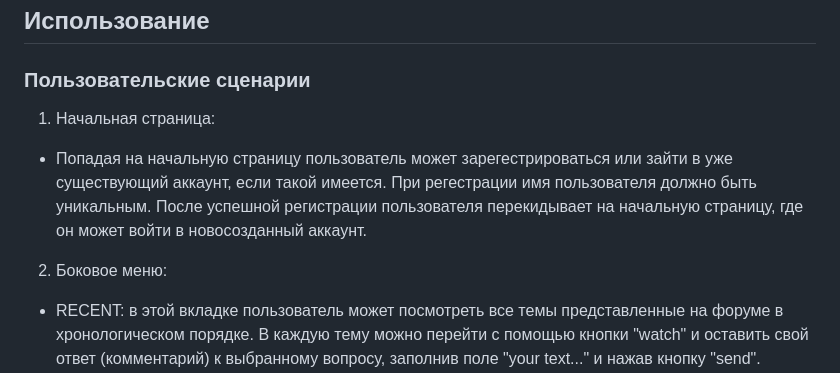
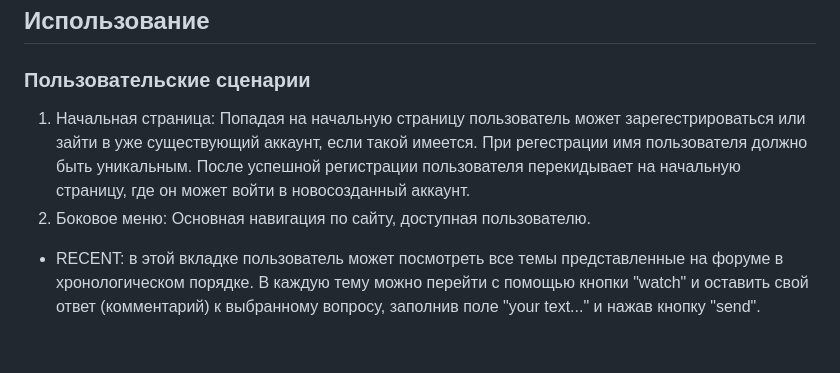
Before and after one commit to udult/onlineforum, a Markdown page: README.md, the part around the change. Drawn GitHub-style; blank space fills up the shorter version.

```diff
--- a/README.md
+++ b/README.md
@@ -35,8 +35,9 @@
 ## Использование
 ### Пользовательские сценарии
 1. Начальная страница:
-- Попадая на начальную страницу пользователь может зарегестрироваться или зайти в уже существующий аккаунт, если такой имеется. При регестрации имя пользователя должно быть уникальным. После успешной регистрации пользователя перекидывает на начальную страницу, где он может войти в новосозданный аккаунт.
+Попадая на начальную страницу пользователь может зарегестрироваться или зайти в уже существующий аккаунт, если такой имеется. При регестрации имя пользователя должно быть уникальным. После успешной регистрации пользователя перекидывает на начальную страницу, где он может войти в новосозданный аккаунт.
 2. Боковое меню:
+Основная навигация по сайту, доступная пользователю.
 - RECENT: в этой вкладке пользователь может посмотреть все темы представленные на форуме в хронологическом порядке. В каждую тему можно перейти с помощью кнопки "watch" и оставить свой ответ (комментарий) к выбранному вопросу, заполнив поле "your text..." и нажав кнопку "send".
 - NEW QUESTION: здесь пользователь может создать новое обсуждение. При создании обсуждения в полях "new topic..." и "your question..." задается тема и основной вопрос. После нажатия кнопки "ask" пользователь может отследить свой вопрос во вкладке "MY QUESTIONS".
 - MY QUESTIONS: все обсуждения созданные пользователем в хронологическом порядке.
```
